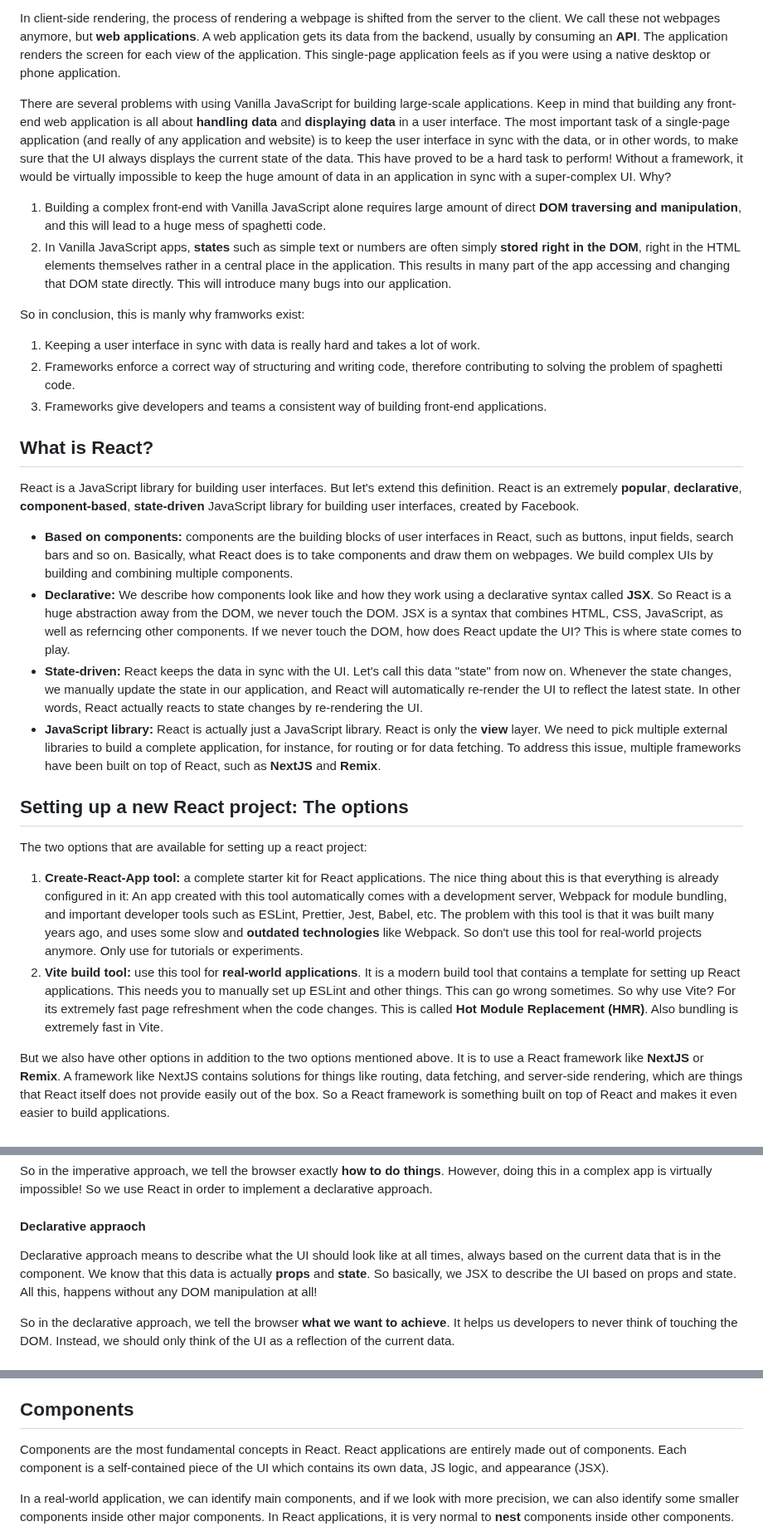
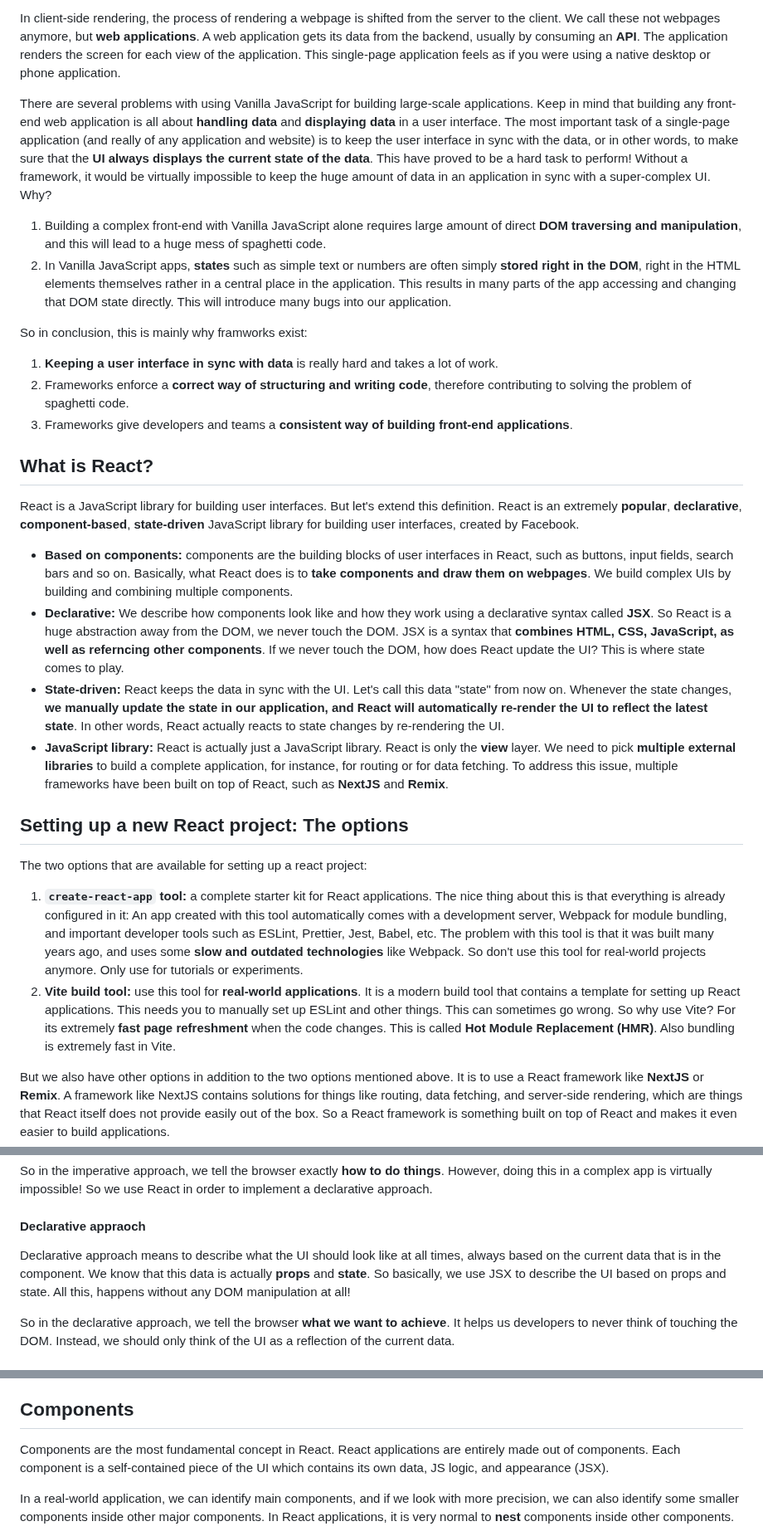
Before and after one commit to omidarmat/webDevNotes, a Markdown page: react/react.md, 3 parts joined by grey strips. Shown at 83% size. Drawn GitHub-style.

Commit message:
fix typos

```diff
--- a/react/react.md
+++ b/react/react.md
@@ -86,32 +86,32 @@ However, developers started to write more and more JavaScript code to be execute
 
 In client-side rendering, the process of rendering a webpage is shifted from the server to the client. We call these not webpages anymore, but **web applications**. A web application gets its data from the backend, usually by consuming an **API**. The application renders the screen for each view of the application. This single-page application feels as if you were using a native desktop or phone application.
 
-There are several problems with using Vanilla JavaScript for building large-scale applications. Keep in mind that building any front-end web application is all about **handling data** and **displaying data** in a user interface. The most important task of a single-page application (and really of any application and website) is to keep the user interface in sync with the data, or in other words, to make sure that the UI always displays the current state of the data. This have proved to be a hard task to perform! Without a framework, it would be virtually impossible to keep the huge amount of data in an application in sync with a super-complex UI. Why?
+There are several problems with using Vanilla JavaScript for building large-scale applications. Keep in mind that building any front-end web application is all about **handling data** and **displaying data** in a user interface. The most important task of a single-page application (and really of any application and website) is to keep the user interface in sync with the data, or in other words, to make sure that the **UI always displays the current state of the data**. This have proved to be a hard task to perform! Without a framework, it would be virtually impossible to keep the huge amount of data in an application in sync with a super-complex UI. Why?
 
 1. Building a complex front-end with Vanilla JavaScript alone requires large amount of direct **DOM traversing and manipulation**, and this will lead to a huge mess of spaghetti code.
-2. In Vanilla JavaScript apps, **states** such as simple text or numbers are often simply **stored right in the DOM**, right in the HTML elements themselves rather in a central place in the application. This results in many part of the app accessing and changing that DOM state directly. This will introduce many bugs into our application.
-
-So in conclusion, this is manly why framworks exist:
-
-1. Keeping a user interface in sync with data is really hard and takes a lot of work.
-2. Frameworks enforce a correct way of structuring and writing code, therefore contributing to solving the problem of spaghetti code.
-3. Frameworks give developers and teams a consistent way of building front-end applications.
+2. In Vanilla JavaScript apps, **states** such as simple text or numbers are often simply **stored right in the DOM**, right in the HTML elements themselves rather in a central place in the application. This results in many parts of the app accessing and changing that DOM state directly. This will introduce many bugs into our application.
+
+So in conclusion, this is mainly why framworks exist:
+
+1. **Keeping a user interface in sync with data** is really hard and takes a lot of work.
+2. Frameworks enforce a **correct way of structuring and writing code**, therefore contributing to solving the problem of spaghetti code.
+3. Frameworks give developers and teams a **consistent way of building front-end applications**.
 
 ## **What is React?**
 
 React is a JavaScript library for building user interfaces. But let's extend this definition. React is an extremely **popular**, **declarative**, **component-based**, **state-driven** JavaScript library for building user interfaces, created by Facebook.
 
-- **Based on components:** components are the building blocks of user interfaces in React, such as buttons, input fields, search bars and so on. Basically, what React does is to take components and draw them on webpages. We build complex UIs by building and combining multiple components.
-- **Declarative:** We describe how components look like and how they work using a declarative syntax called **JSX**. So React is a huge abstraction away from the DOM, we never touch the DOM. JSX is a syntax that combines HTML, CSS, JavaScript, as well as referncing other components. If we never touch the DOM, how does React update the UI? This is where state comes to play.
-- **State-driven:** React keeps the data in sync with the UI. Let's call this data "state" from now on. Whenever the state changes, we manually update the state in our application, and React will automatically re-render the UI to reflect the latest state. In other words, React actually reacts to state changes by re-rendering the UI.
-- **JavaScript library:** React is actually just a JavaScript library. React is only the **view** layer. We need to pick multiple external libraries to build a complete application, for instance, for routing or for data fetching. To address this issue, multiple frameworks have been built on top of React, such as **NextJS** and **Remix**.
+- **Based on components:** components are the building blocks of user interfaces in React, such as buttons, input fields, search bars and so on. Basically, what React does is to **take components and draw them on webpages**. We build complex UIs by building and combining multiple components.
+- **Declarative:** We describe how components look like and how they work using a declarative syntax called **JSX**. So React is a huge abstraction away from the DOM, we never touch the DOM. JSX is a syntax that **combines HTML, CSS, JavaScript, as well as referncing other components**. If we never touch the DOM, how does React update the UI? This is where state comes to play.
+- **State-driven:** React keeps the data in sync with the UI. Let's call this data "state" from now on. Whenever the state changes, **we manually update the state in our application, and React will automatically re-render the UI to reflect the latest state**. In other words, React actually reacts to state changes by re-rendering the UI.
+- **JavaScript library:** React is actually just a JavaScript library. React is only the **view** layer. We need to pick **multiple external libraries** to build a complete application, for instance, for routing or for data fetching. To address this issue, multiple frameworks have been built on top of React, such as **NextJS** and **Remix**.
 
 ## **Setting up a new React project: The options**
 
 The two options that are available for setting up a react project:
 
-1. **Create-React-App tool:** a complete starter kit for React applications. The nice thing about this is that everything is already configured in it: An app created with this tool automatically comes with a development server, Webpack for module bundling, and important developer tools such as ESLint, Prettier, Jest, Babel, etc. The problem with this tool is that it was built many years ago, and uses some slow and **outdated technologies** like Webpack. So don't use this tool for real-world projects anymore. Only use for tutorials or experiments.
-2. **Vite build tool:** use this tool for **real-world applications**. It is a modern build tool that contains a template for setting up React applications. This needs you to manually set up ESLint and other things. This can go wrong sometimes. So why use Vite? For its extremely fast page refreshment when the code changes. This is called **Hot Module Replacement (HMR)**. Also bundling is extremely fast in Vite.
+1. **`create-react-app` tool:** a complete starter kit for React applications. The nice thing about this is that everything is already configured in it: An app created with this tool automatically comes with a development server, Webpack for module bundling, and important developer tools such as ESLint, Prettier, Jest, Babel, etc. The problem with this tool is that it was built many years ago, and uses some **slow and outdated technologies** like Webpack. So don't use this tool for real-world projects anymore. Only use for tutorials or experiments.
+2. **Vite build tool:** use this tool for **real-world applications**. It is a modern build tool that contains a template for setting up React applications. This needs you to manually set up ESLint and other things. This can sometimes go wrong. So why use Vite? For its extremely **fast page refreshment** when the code changes. This is called **Hot Module Replacement (HMR)**. Also bundling is extremely fast in Vite.
 
 But we also have other options in addition to the two options mentioned above. It is to use a React framework like **NextJS** or **Remix**. A framework like NextJS contains solutions for things like routing, data fetching, and server-side rendering, which are things that React itself does not provide easily out of the box. So a React framework is something built on top of React and makes it even easier to build applications.
 
@@ -272,7 +272,7 @@ So in the imperative approach, we tell the browser exactly **how to do things**.
 
 #### **Declarative appraoch**
 
-Declarative approach means to describe what the UI should look like at all times, always based on the current data that is in the component. We know that this data is actually **props** and **state**. So basically, we JSX to describe the UI based on props and state. All this, happens without any DOM manipulation at all!
+Declarative approach means to describe what the UI should look like at all times, always based on the current data that is in the component. We know that this data is actually **props** and **state**. So basically, we use JSX to describe the UI based on props and state. All this, happens without any DOM manipulation at all!
 
 So in the declarative approach, we tell the browser **what we want to achieve**. It helps us developers to never think of touching the DOM. Instead, we should only think of the UI as a reflection of the current data.
 
@@ -344,7 +344,7 @@ So we take out a part of the JSX, and replace it with the result of calling the
 
 ## **Components**
 
-Components are the most fundamental concepts in React. React applications are entirely made out of components. Each component is a self-contained piece of the UI which contains its own data, JS logic, and appearance (JSX).
+Components are the most fundamental concept in React. React applications are entirely made out of components. Each component is a self-contained piece of the UI which contains its own data, JS logic, and appearance (JSX).
 
 In a real-world application, we can identify main components, and if we look with more precision, we can also identify some smaller components inside other major components. In React applications, it is very normal to **nest** components inside other components.
 
```
Also changed, not shown: other parts of react/react.md (+1 -1 lines).
